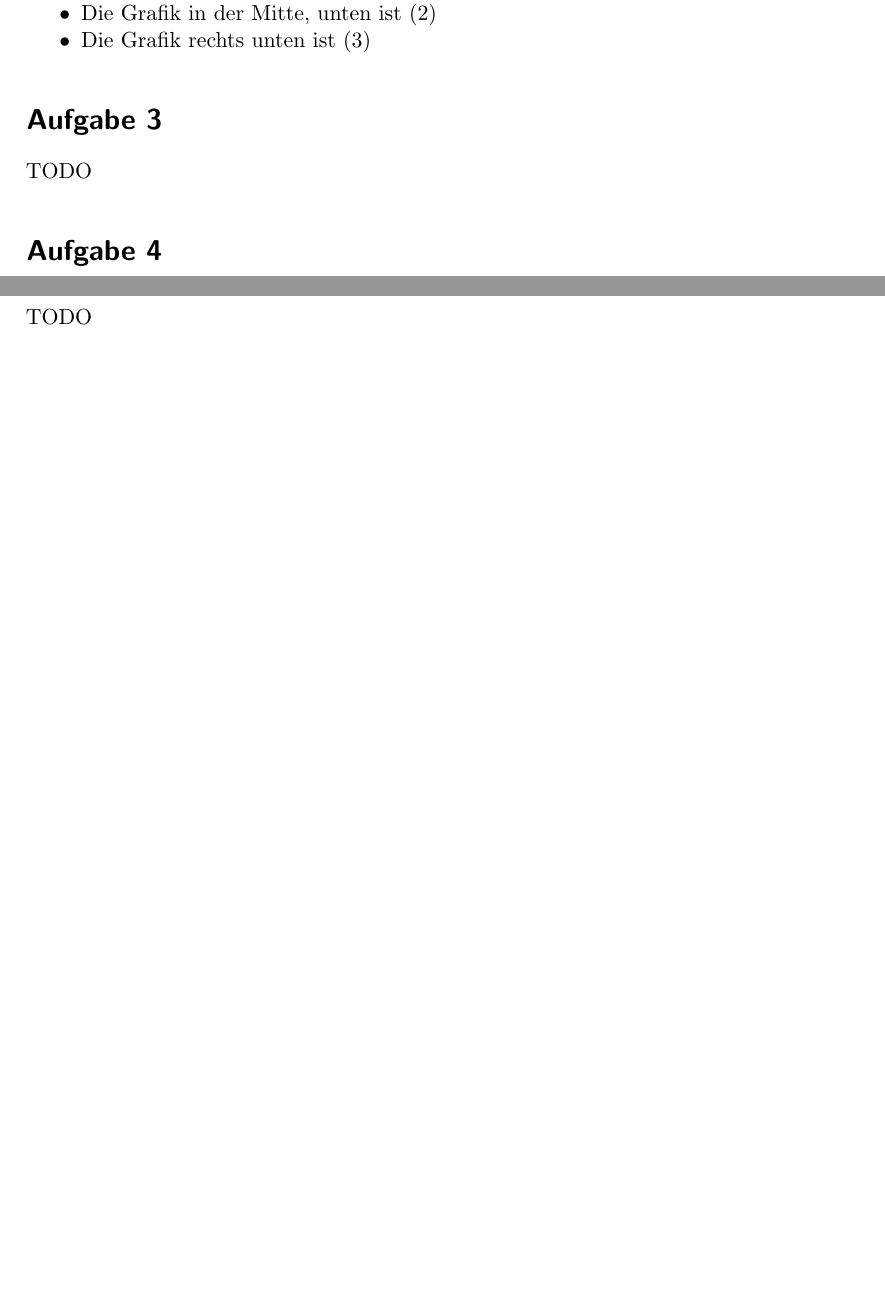
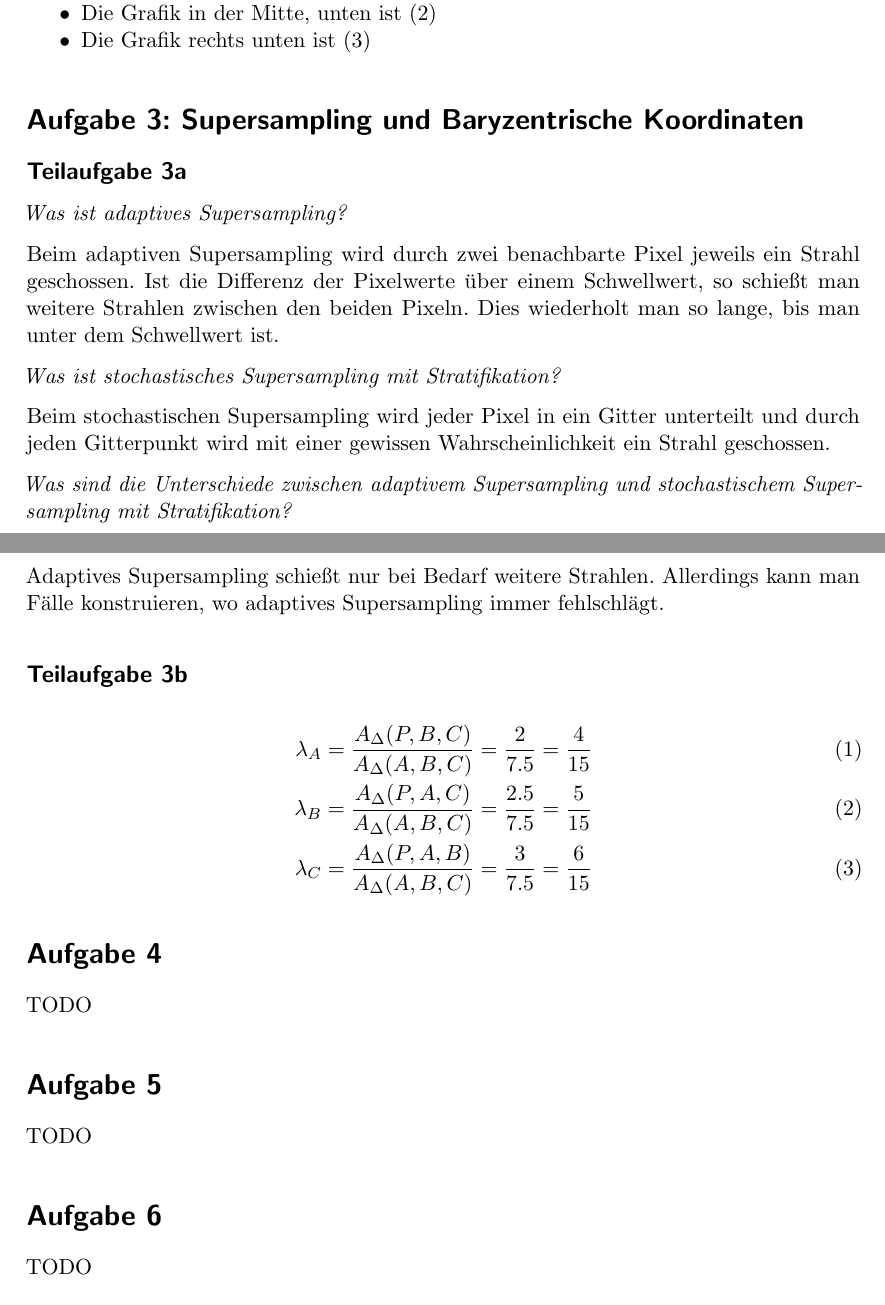
Before and after one commit to MartinThoma/KIT-Musterloesungen, a LaTeX document (CG/2011-Nachklausur/2011-Nachklausur.tex): two parts of pages 2 and 3 of 3, joined at a grey line, cut so that both start at the same text, the shorter picture padded with empty space. Compiled offline with pdfLaTeX.

Commit message:
Add solution for 3

```diff
--- a/CG/2011-Nachklausur/2011-Nachklausur.tex
+++ b/CG/2011-Nachklausur/2011-Nachklausur.tex
@@ -106,8 +106,34 @@ Einsatzgebiete:
     \item Die Grafik rechts unten ist (3)
 \end{itemize}
 
-\section*{Aufgabe 3}
-TODO
+\section*{Aufgabe 3: Supersampling und Baryzentrische Koordinaten}
+\subsection*{Teilaufgabe 3a}
+\textit{Was ist adaptives Supersampling?}
+
+Beim adaptiven Supersampling wird durch zwei benachbarte Pixel jeweils ein
+Strahl geschossen. Ist die Differenz der Pixelwerte über einem Schwellwert, so
+schießt man weitere Strahlen zwischen den beiden Pixeln. Dies wiederholt man
+so lange, bis man unter dem Schwellwert ist.
+
+\textit{Was ist stochastisches Supersampling mit Stratifikation?}
+
+Beim stochastischen Supersampling wird jeder Pixel in ein Gitter unterteilt
+und durch jeden Gitterpunkt wird mit einer gewissen Wahrscheinlichkeit ein
+Strahl geschossen.
+
+\textit{Was sind die Unterschiede zwischen adaptivem Supersampling und stochastischem
+Supersampling mit Stratifikation?}
+
+Adaptives Supersampling schießt nur bei Bedarf weitere Strahlen. Allerdings
+kann man Fälle konstruieren, wo adaptives Supersampling immer fehlschlägt.
+
+\subsection*{Teilaufgabe 3b}
+
+\begin{align}
+    \lambda_A &= \frac{A_\Delta(P,B,C)}{A_\Delta(A,B,C)} = \frac{2}{7.5} = \frac{4}{15}\\
+    \lambda_B &= \frac{A_\Delta(P,A,C)}{A_\Delta(A,B,C)} = \frac{2.5}{7.5} = \frac{5}{15}\\
+    \lambda_C &= \frac{A_\Delta(P,A,B)}{A_\Delta(A,B,C)} = \frac{3}{7.5} = \frac{6}{15}
+\end{align}
 
 \section*{Aufgabe 4}
 TODO
```
Also changed, not shown: CG/2011-Nachklausur/2011-Nachklausur.pdf.
